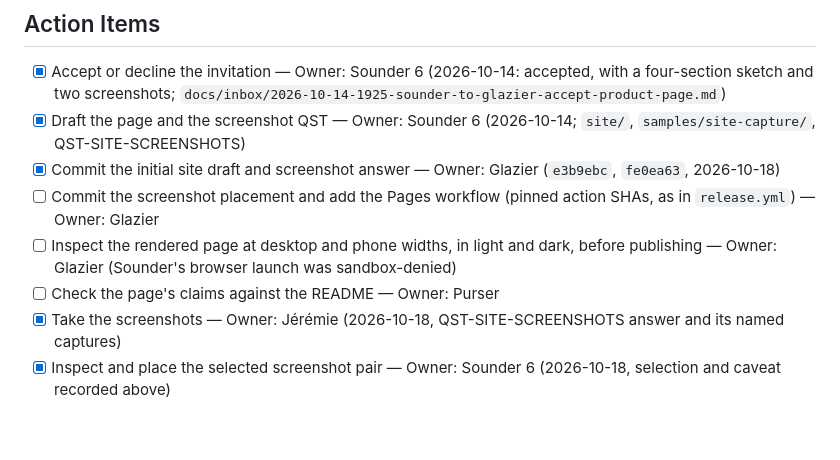
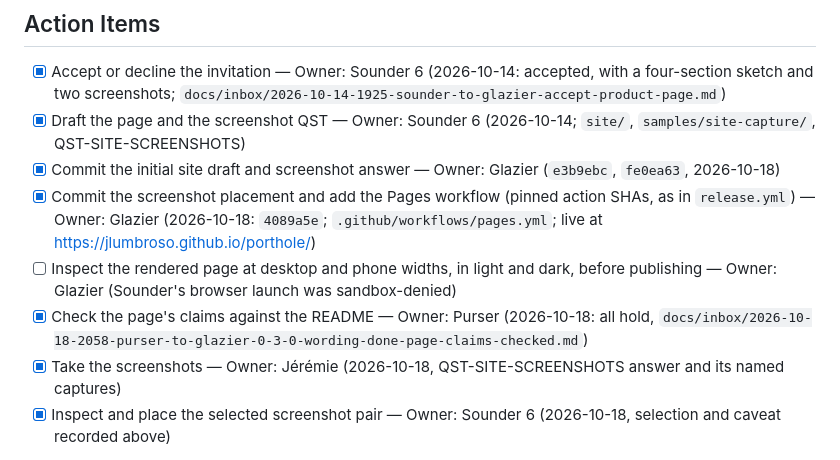
Before and after one commit to jlumbroso/porthole, a Markdown page: docs/adr/0023-a-small-product-website-for-porthole.md, the part around the change. Rendered like a GitHub page; blank space fills up the shorter version.

Commit message:
docs: ADR-0023 — the page is live at jlumbroso.github.io/porthole
Co-Authored-By: Claude Opus 5.5 <noreply@anthropic.com>

```diff
--- a/docs/adr/0023-a-small-product-website-for-porthole.md
+++ b/docs/adr/0023-a-small-product-website-for-porthole.md
@@ -168,9 +168,9 @@ The initial draft and its answer are committed as `e3b9ebc` and `fe0ea63`. This
 - [x] Accept or decline the invitation — Owner: Sounder 6 (2026-10-14: accepted, with a four-section sketch and two screenshots; `docs/inbox/2026-10-14-1925-sounder-to-glazier-accept-product-page.md`)
 - [x] Draft the page and the screenshot QST — Owner: Sounder 6 (2026-10-14; `site/`, `samples/site-capture/`, QST-SITE-SCREENSHOTS)
 - [x] Commit the initial site draft and screenshot answer — Owner: Glazier (`e3b9ebc`, `fe0ea63`, 2026-10-18)
-- [ ] Commit the screenshot placement and add the Pages workflow (pinned action SHAs, as in `release.yml`) — Owner: Glazier
+- [x] Commit the screenshot placement and add the Pages workflow (pinned action SHAs, as in `release.yml`) — Owner: Glazier (2026-10-18: `4089a5e`; `.github/workflows/pages.yml`; live at https://jlumbroso.github.io/porthole/)
 - [ ] Inspect the rendered page at desktop and phone widths, in light and dark, before publishing — Owner: Glazier (Sounder's browser launch was sandbox-denied)
-- [ ] Check the page's claims against the README — Owner: Purser
+- [x] Check the page's claims against the README — Owner: Purser (2026-10-18: all hold, `docs/inbox/2026-10-18-2058-purser-to-glazier-0-3-0-wording-done-page-claims-checked.md`)
 - [x] Take the screenshots — Owner: Jérémie (2026-10-18, QST-SITE-SCREENSHOTS answer and its named captures)
 - [x] Inspect and place the selected screenshot pair — Owner: Sounder 6 (2026-10-18, selection and caveat recorded above)
 
```
